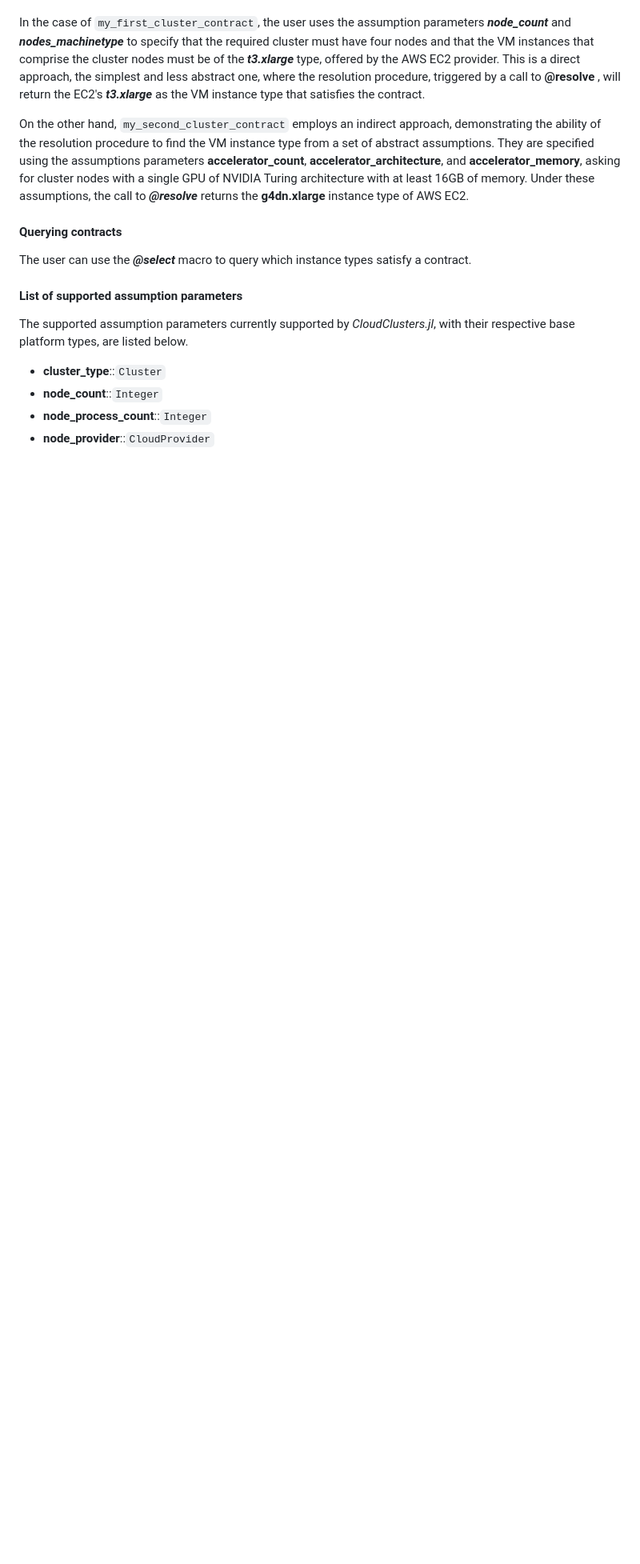
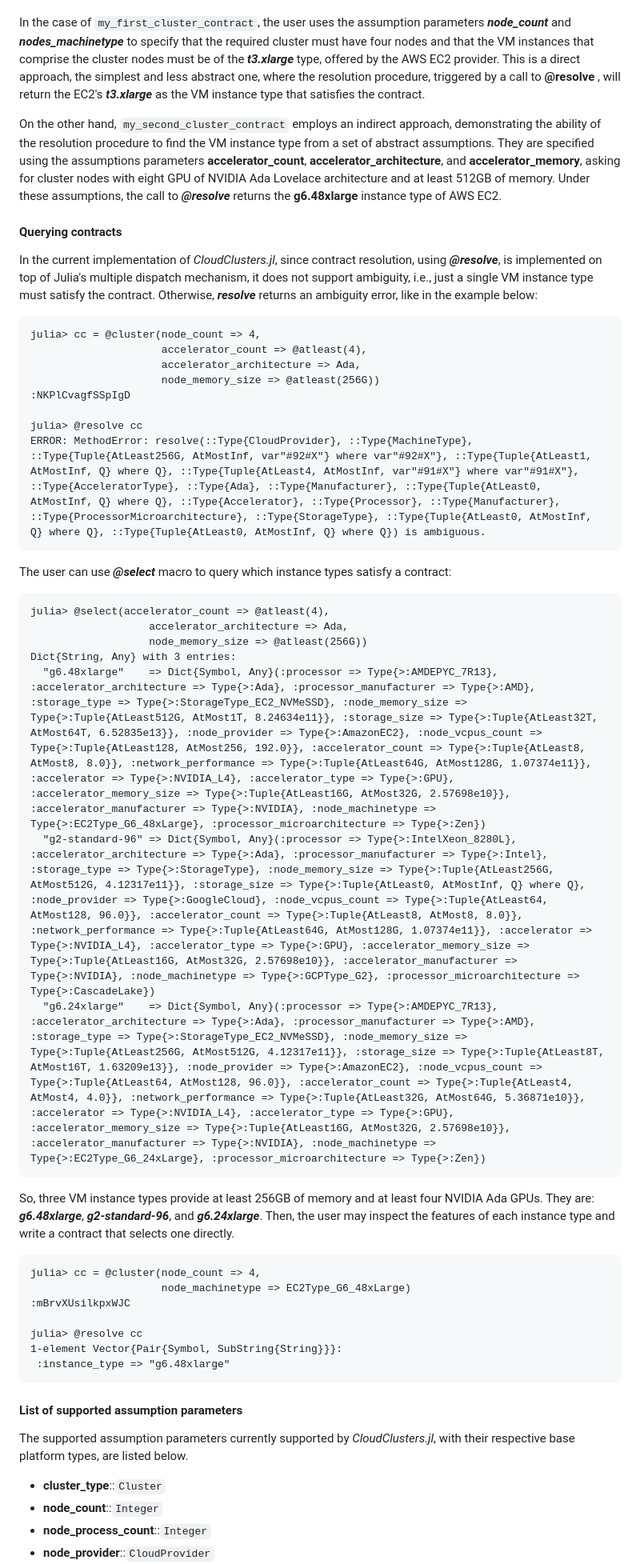
Before and after one commit to PlatformAwareProgramming/CloudClusters.jl, a Markdown page: README.md, the part around the change printed below. Shown: that part at 80% size. GitHub-like rendering; blank space fills up the shorter version.

````diff
--- a/README.md
+++ b/README.md
@@ -204,11 +204,46 @@
 
 In the case of ```my_first_cluster_contract```, the user uses the assumption parameters ___node_count___ and ___nodes_machinetype___ to specify that the required cluster must have four nodes and that the VM instances that comprise the cluster nodes must be of the ___t3.xlarge___ type, offered by the AWS EC2 provider. This is a direct approach, the simplest and less abstract one, where the resolution procedure, triggered by a call to __@resolve__ , will return the EC2's ___t3.xlarge___ as the VM instance type that satisfies the contract.
 
-On the other hand, ```my_second_cluster_contract``` employs an indirect approach, demonstrating the ability of the resolution procedure to find the VM instance type from a set of abstract assumptions. They are specified using the assumptions parameters __accelerator_count__, __accelerator_architecture__, and __accelerator_memory__, asking for cluster nodes with a single GPU of NVIDIA Turing architecture with at least 16GB of memory. Under these assumptions, the call to ___@resolve___ returns the __g4dn.xlarge__ instance type of AWS EC2.
+On the other hand, ```my_second_cluster_contract``` employs an indirect approach, demonstrating the ability of the resolution procedure to find the VM instance type from a set of abstract assumptions. They are specified using the assumptions parameters __accelerator_count__, __accelerator_architecture__, and __accelerator_memory__, asking for cluster nodes with eight GPU of NVIDIA Ada Lovelace architecture and at least 512GB of memory. Under these assumptions, the call to ___@resolve___ returns the __g6.48xlarge__ instance type of AWS EC2.
 
 #### Querying contracts
 
-The user can use the ___@select___ macro to query which instance types satisfy a contract.
+In the current implementation of _CloudClusters.jl_, since contract resolution, using ___@resolve___, is implemented on top of Julia's multiple dispatch mechanism, it does not support ambiguity, i.e., just a single VM instance type must satisfy the contract. Otherwise, ___resolve___ returns an ambiguity error, like in the example below:
+
+```julia-repl
+julia> cc = @cluster(node_count => 4,
+                     accelerator_count => @atleast(4),
+                     accelerator_architecture => Ada,
+                     node_memory_size => @atleast(256G))
+:NKPlCvagfSSpIgD
+
+julia> @resolve cc
+ERROR: MethodError: resolve(::Type{CloudProvider}, ::Type{MachineType}, ::Type{Tuple{AtLeast256G, AtMostInf, var"#92#X"} where var"#92#X"}, ::Type{Tuple{AtLeast1, AtMostInf, Q} where Q}, ::Type{Tuple{AtLeast4, AtMostInf, var"#91#X"} where var"#91#X"}, ::Type{AcceleratorType}, ::Type{Ada}, ::Type{Manufacturer}, ::Type{Tuple{AtLeast0, AtMostInf, Q} where Q}, ::Type{Accelerator}, ::Type{Processor}, ::Type{Manufacturer}, ::Type{ProcessorMicroarchitecture}, ::Type{StorageType}, ::Type{Tuple{AtLeast0, AtMostInf, Q} where Q}, ::Type{Tuple{AtLeast0, AtMostInf, Q} where Q}) is ambiguous.
+```
+
+The user can use ___@select___ macro to query which instance types satisfy a contract:
+
+```julia-repl
+julia> @select(accelerator_count => @atleast(4),
+                   accelerator_architecture => Ada,
+                   node_memory_size => @atleast(256G))
+Dict{String, Any} with 3 entries:
+  "g6.48xlarge"    => Dict{Symbol, Any}(:processor => Type{>:AMDEPYC_7R13}, :accelerator_architecture => Type{>:Ada}, :processor_manufacturer => Type{>:AMD}, :storage_type => Type{>:StorageType_EC2_NVMeSSD}, :node_memory_size => Type{>:Tuple{AtLeast512G, AtMost1T, 8.24634e11}}, :storage_size => Type{>:Tuple{AtLeast32T, AtMost64T, 6.52835e13}}, :node_provider => Type{>:AmazonEC2}, :node_vcpus_count => Type{>:Tuple{AtLeast128, AtMost256, 192.0}}, :accelerator_count => Type{>:Tuple{AtLeast8, AtMost8, 8.0}}, :network_performance => Type{>:Tuple{AtLeast64G, AtMost128G, 1.07374e11}}, :accelerator => Type{>:NVIDIA_L4}, :accelerator_type => Type{>:GPU}, :accelerator_memory_size => Type{>:Tuple{AtLeast16G, AtMost32G, 2.57698e10}}, :accelerator_manufacturer => Type{>:NVIDIA}, :node_machinetype => Type{>:EC2Type_G6_48xLarge}, :processor_microarchitecture => Type{>:Zen})
+  "g2-standard-96" => Dict{Symbol, Any}(:processor => Type{>:IntelXeon_8280L}, :accelerator_architecture => Type{>:Ada}, :processor_manufacturer => Type{>:Intel}, :storage_type => Type{>:StorageType}, :node_memory_size => Type{>:Tuple{AtLeast256G, AtMost512G, 4.12317e11}}, :storage_size => Type{>:Tuple{AtLeast0, AtMostInf, Q} where Q}, :node_provider => Type{>:GoogleCloud}, :node_vcpus_count => Type{>:Tuple{AtLeast64, AtMost128, 96.0}}, :accelerator_count => Type{>:Tuple{AtLeast8, AtMost8, 8.0}}, :network_performance => Type{>:Tuple{AtLeast64G, AtMost128G, 1.07374e11}}, :accelerator => Type{>:NVIDIA_L4}, :accelerator_type => Type{>:GPU}, :accelerator_memory_size => Type{>:Tuple{AtLeast16G, AtMost32G, 2.57698e10}}, :accelerator_manufacturer => Type{>:NVIDIA}, :node_machinetype => Type{>:GCPType_G2}, :processor_microarchitecture => Type{>:CascadeLake})
+  "g6.24xlarge"    => Dict{Symbol, Any}(:processor => Type{>:AMDEPYC_7R13}, :accelerator_architecture => Type{>:Ada}, :processor_manufacturer => Type{>:AMD}, :storage_type => Type{>:StorageType_EC2_NVMeSSD}, :node_memory_size => Type{>:Tuple{AtLeast256G, AtMost512G, 4.12317e11}}, :storage_size => Type{>:Tuple{AtLeast8T, AtMost16T, 1.63209e13}}, :node_provider => Type{>:AmazonEC2}, :node_vcpus_count => Type{>:Tuple{AtLeast64, AtMost128, 96.0}}, :accelerator_count => Type{>:Tuple{AtLeast4, AtMost4, 4.0}}, :network_performance => Type{>:Tuple{AtLeast32G, AtMost64G, 5.36871e10}}, :accelerator => Type{>:NVIDIA_L4}, :accelerator_type => Type{>:GPU}, :accelerator_memory_size => Type{>:Tuple{AtLeast16G, AtMost32G, 2.57698e10}}, :accelerator_manufacturer => Type{>:NVIDIA}, :node_machinetype => Type{>:EC2Type_G6_24xLarge}, :processor_microarchitecture => Type{>:Zen})
+```
+
+So, three VM instance types provide at least 256GB of memory and at least four NVIDIA Ada GPUs. They are: ___g6.48xlarge___, ___g2-standard-96___, and ___g6.24xlarge___. Then, the user may inspect the features of each instance type and write a contract that selects one directly.
+
+```julia-repl
+julia> cc = @cluster(node_count => 4,
+                     node_machinetype => EC2Type_G6_48xLarge)
+:mBrvXUsilkpxWJC
+
+julia> @resolve cc
+1-element Vector{Pair{Symbol, SubString{String}}}:
+ :instance_type => "g6.48xlarge"
+```
 
 #### List of supported assumption parameters
 
````
Also changed, not shown: other parts of README.md (+4 -4 lines).
